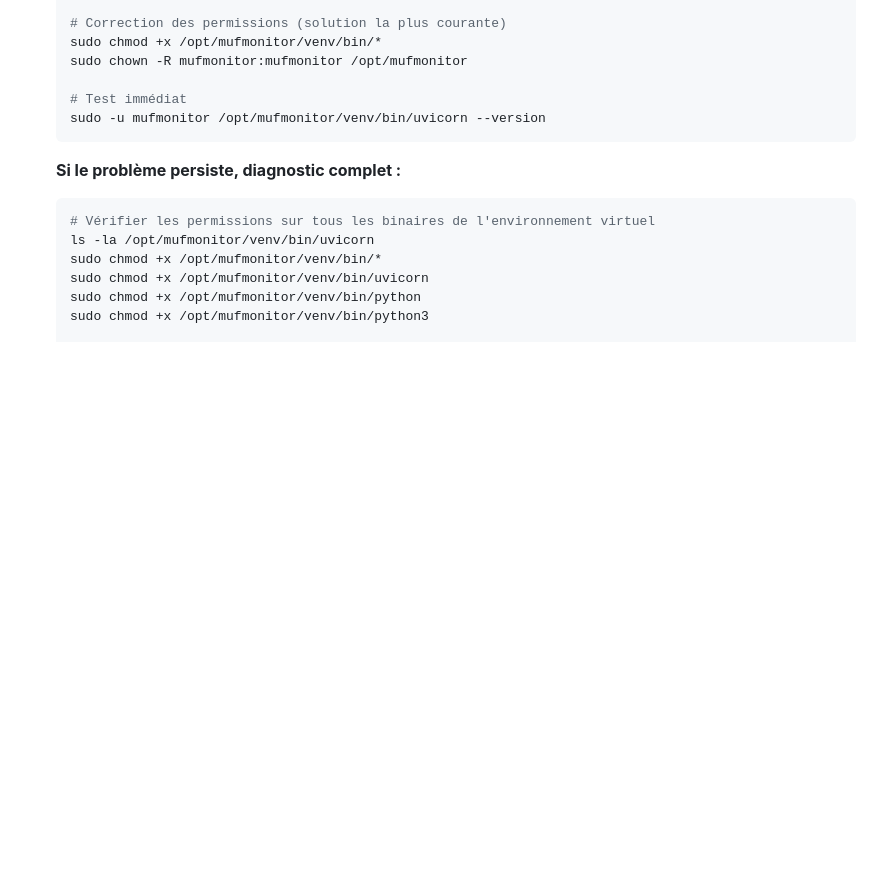
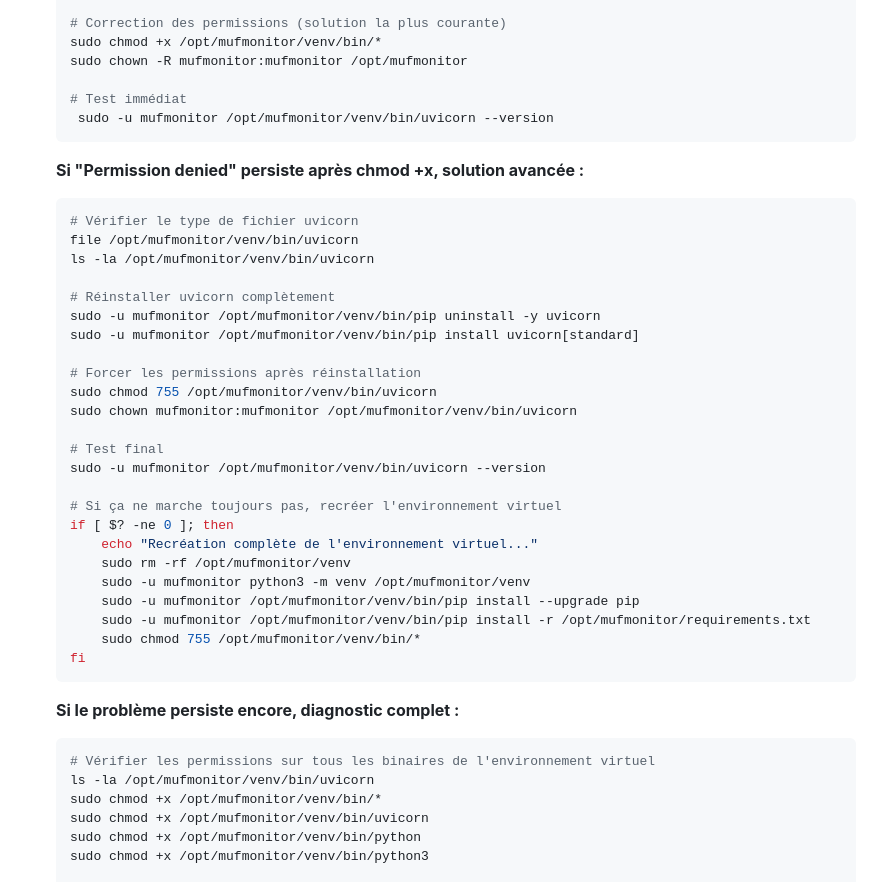
Before and after one commit to koalabang/MUFCR6K2025, a Markdown page: INSTALL_UBUNTU.md, the part around the change. Rendered like a GitHub page; blank space fills up the shorter version.

Commit message:
Fix: Add advanced solution for persistent uvicorn permission denied error

````diff
--- a/INSTALL_UBUNTU.md
+++ b/INSTALL_UBUNTU.md
@@ -300,10 +300,39 @@ sudo netstat -tlnp | grep :8080
    sudo chown -R mufmonitor:mufmonitor /opt/mufmonitor
 
    # Test immédiat
-   sudo -u mufmonitor /opt/mufmonitor/venv/bin/uvicorn --version
-   ```
+    sudo -u mufmonitor /opt/mufmonitor/venv/bin/uvicorn --version
+    ```
 
-   **Si le problème persiste, diagnostic complet :**
+    **Si "Permission denied" persiste après chmod +x, solution avancée :**
+
+    ```bash
+    # Vérifier le type de fichier uvicorn
+    file /opt/mufmonitor/venv/bin/uvicorn
+    ls -la /opt/mufmonitor/venv/bin/uvicorn
+
+    # Réinstaller uvicorn complètement
+    sudo -u mufmonitor /opt/mufmonitor/venv/bin/pip uninstall -y uvicorn
+    sudo -u mufmonitor /opt/mufmonitor/venv/bin/pip install uvicorn[standard]
+
+    # Forcer les permissions après réinstallation
+    sudo chmod 755 /opt/mufmonitor/venv/bin/uvicorn
+    sudo chown mufmonitor:mufmonitor /opt/mufmonitor/venv/bin/uvicorn
+
+    # Test final
+    sudo -u mufmonitor /opt/mufmonitor/venv/bin/uvicorn --version
+
+    # Si ça ne marche toujours pas, recréer l'environnement virtuel
+    if [ $? -ne 0 ]; then
+        echo "Recréation complète de l'environnement virtuel..."
+        sudo rm -rf /opt/mufmonitor/venv
+        sudo -u mufmonitor python3 -m venv /opt/mufmonitor/venv
+        sudo -u mufmonitor /opt/mufmonitor/venv/bin/pip install --upgrade pip
+        sudo -u mufmonitor /opt/mufmonitor/venv/bin/pip install -r /opt/mufmonitor/requirements.txt
+        sudo chmod 755 /opt/mufmonitor/venv/bin/*
+    fi
+    ```
+
+    **Si le problème persiste encore, diagnostic complet :**
 
    ```bash
    # Vérifier les permissions sur tous les binaires de l'environnement virtuel
````
